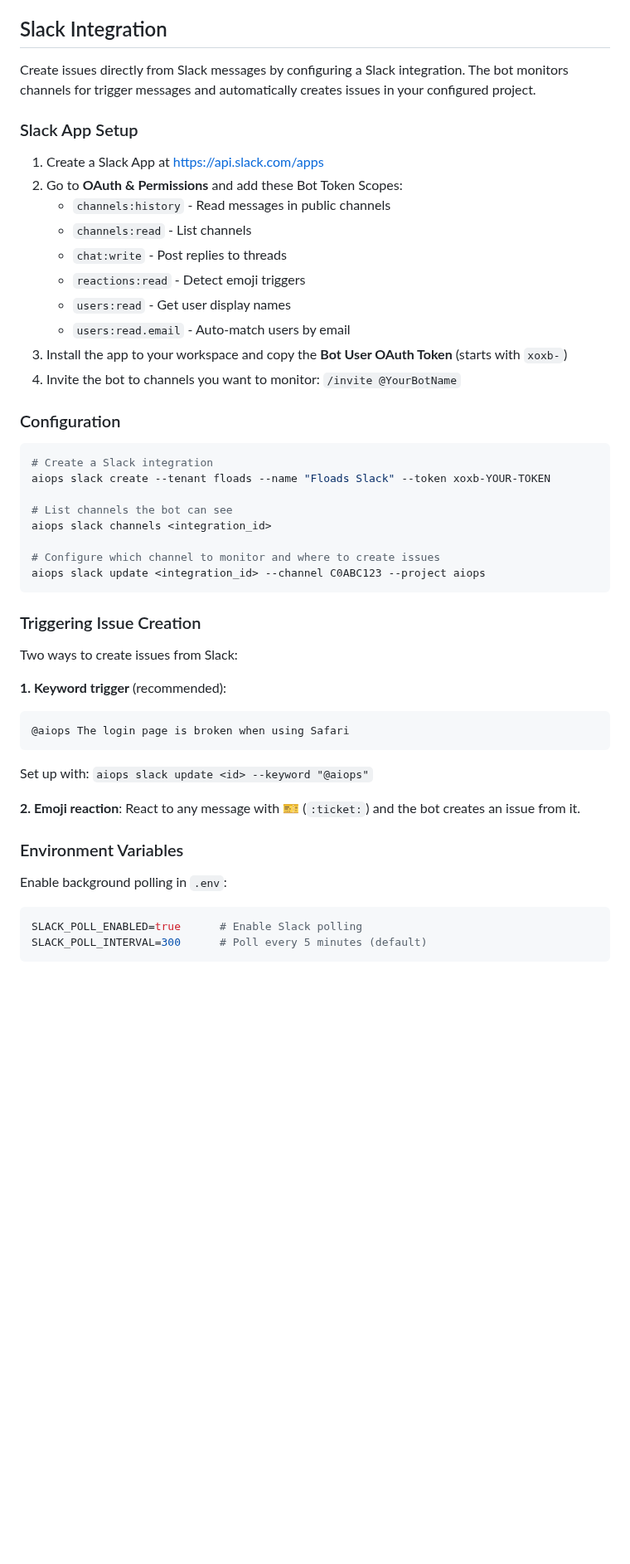
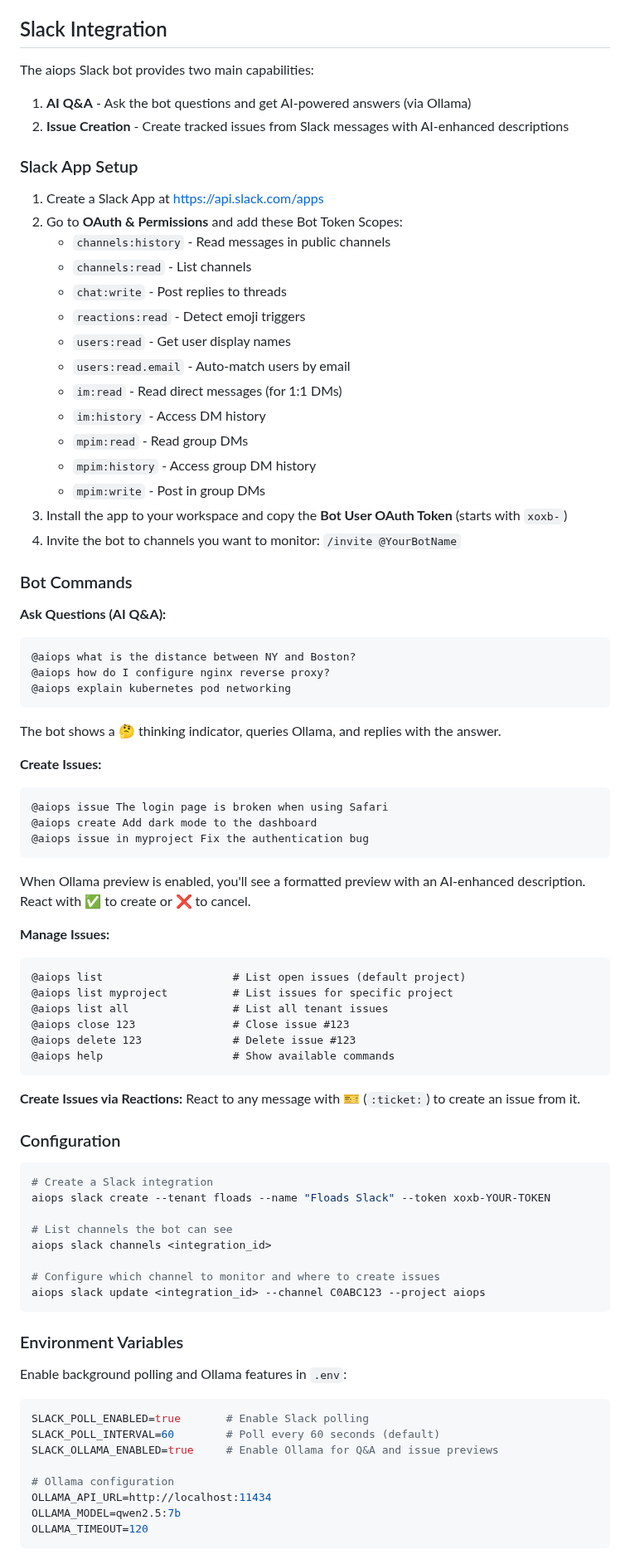
Before and after one commit to floadsio/aiops, a Markdown page: README.md, the part around one of its changes. Shown at 83% size. Rendered like a GitHub page; blank space fills up the shorter version.

Commit message:
Update README with Slack Ollama Q&A and enhanced issue creation docs

````diff
--- a/README.md
+++ b/README.md
@@ -248,7 +248,9 @@ Press `Ctrl+B` then `D` to detach and return to your local shell. Run the same c
 
 ## Slack Integration
 
-Create issues directly from Slack messages by configuring a Slack integration. The bot monitors channels for trigger messages and automatically creates issues in your configured project.
+The aiops Slack bot provides two main capabilities:
+1. **AI Q&A** - Ask the bot questions and get AI-powered answers (via Ollama)
+2. **Issue Creation** - Create tracked issues from Slack messages with AI-enhanced descriptions
 
 ### Slack App Setup
 
@@ -260,8 +262,44 @@ Create issues directly from Slack messages by configuring a Slack integration. T
    - `reactions:read` - Detect emoji triggers
    - `users:read` - Get user display names
    - `users:read.email` - Auto-match users by email
+   - `im:read` - Read direct messages (for 1:1 DMs)
+   - `im:history` - Access DM history
+   - `mpim:read` - Read group DMs
+   - `mpim:history` - Access group DM history
+   - `mpim:write` - Post in group DMs
 3. Install the app to your workspace and copy the **Bot User OAuth Token** (starts with `xoxb-`)
 4. Invite the bot to channels you want to monitor: `/invite @YourBotName`
+
+### Bot Commands
+
+**Ask Questions (AI Q&A):**
+```
+@aiops what is the distance between NY and Boston?
+@aiops how do I configure nginx reverse proxy?
+@aiops explain kubernetes pod networking
+```
+The bot shows a 🤔 thinking indicator, queries Ollama, and replies with the answer.
+
+**Create Issues:**
+```
+@aiops issue The login page is broken when using Safari
+@aiops create Add dark mode to the dashboard
+@aiops issue in myproject Fix the authentication bug
+```
+When Ollama preview is enabled, you'll see a formatted preview with an AI-enhanced description. React with ✅ to create or ❌ to cancel.
+
+**Manage Issues:**
+```
+@aiops list                    # List open issues (default project)
+@aiops list myproject          # List issues for specific project
+@aiops list all                # List all tenant issues
+@aiops close 123               # Close issue #123
+@aiops delete 123              # Delete issue #123
+@aiops help                    # Show available commands
+```
+
+**Create Issues via Reactions:**
+React to any message with 🎫 (`:ticket:`) to create an issue from it.
 
 ### Configuration
 
@@ -276,23 +314,16 @@ aiops slack channels <integration_id>
 aiops slack update <integration_id> --channel C0ABC123 --project aiops
 ```
 
-### Triggering Issue Creation
-
-Two ways to create issues from Slack:
-
-**1. Keyword trigger** (recommended):
-```
-@aiops The login page is broken when using Safari
-```
-Set up with: `aiops slack update <id> --keyword "@aiops"`
-
-**2. Emoji reaction**:
-React to any message with 🎫 (`:ticket:`) and the bot creates an issue from it.
-
 ### Environment Variables
 
-Enable background polling in `.env`:
+Enable background polling and Ollama features in `.env`:
 ```bash
-SLACK_POLL_ENABLED=true      # Enable Slack polling
-SLACK_POLL_INTERVAL=300      # Poll every 5 minutes (default)
+SLACK_POLL_ENABLED=true       # Enable Slack polling
+SLACK_POLL_INTERVAL=60        # Poll every 60 seconds (default)
+SLACK_OLLAMA_ENABLED=true     # Enable Ollama for Q&A and issue previews
+
+# Ollama configuration
+OLLAMA_API_URL=http://localhost:11434
+OLLAMA_MODEL=qwen2.5:7b
+OLLAMA_TIMEOUT=120
 ```
````
Also changed, not shown: other parts of README.md (+6 -0 lines).
